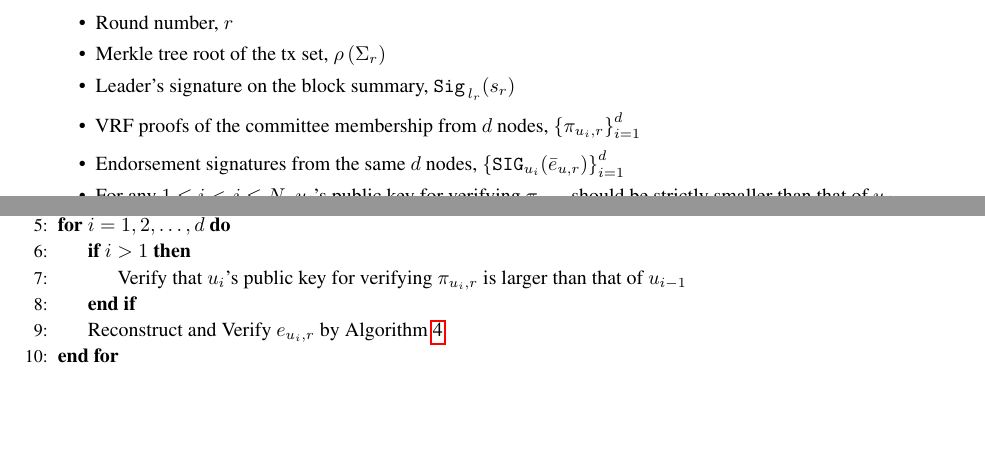
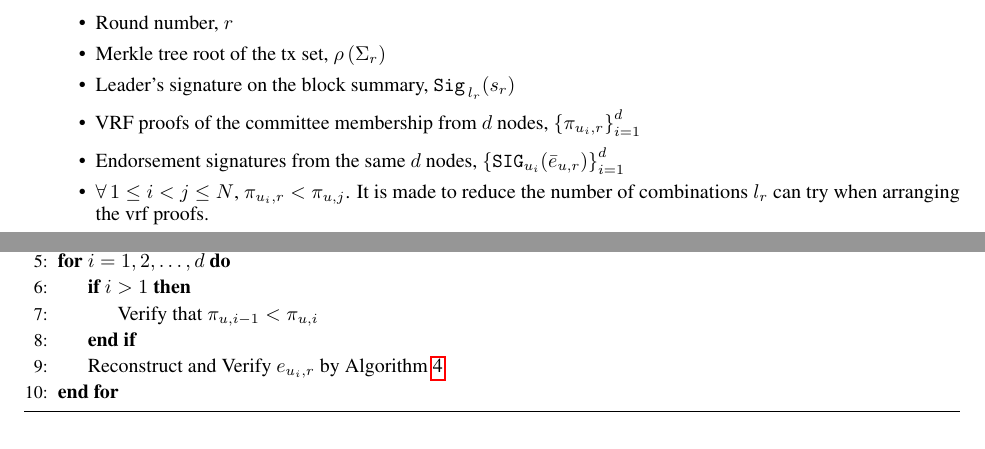
Before and after one commit to zzGHzz/VIP-193, a LaTeX document (article.tex): two parts of pages 3 and 4 of 6, joined at a grey line, cut so that both start at the same text, the shorter picture padded with empty space. Compiled offline with pdfLaTeX.

Commit message:
revised vrf proof order rule: \pi_i < \pi_i+1

```diff
--- a/article.tex
+++ b/article.tex
@@ -270,7 +270,7 @@ After receiving $d$ valid endorsements, leader~$l_r$ needs to prepare and broadc
     \item Leader's signature on the block summary, ${\tt Sig}_{\,l_r}(s_r)$
     \item VRF proofs of the committee membership from $d$ nodes, $\left\{\pi_{u_i,r}\right\}_{i=1}^d$
     \item Endorsement signatures from the same $d$ nodes, $\left\{{\tt SIG}_{u_i}(\bar{e}_{u,r})\right\}_{i=1}^d$
-    \item For any $1\leq i<j\leq N$, $u_i$'s public key for verifying $\pi_{u_i,r}$ should be strictly smaller than that of $u_j$
+    \item $\forall\,1\leq i<j\leq N$, $\pi_{u_i,r}<\pi_{u,j}$. It is made to reduce the number of combinations $l_r$ can try when arranging the vrf proofs.
     \item Leader's signature, ${\tt Sig}_{\,l_r}(\bar{h}_r)$ where $\bar{h}_r$ represents the header without a signature
     % \item Committee member list $\left(u_1<u_2<\dots<u_d\right)$
     % \item Merkle tree root of VRF proofs $\left\{\pi_{u_i,r}\right\}_{i=1}^d$
@@ -297,7 +297,7 @@ Algorithm~\ref{alg:header-valid} describes how to validate a block header genera
     % \State Verify $\rho\left(\Sigma_r\right)$
     \For{$i=1,2,\dots,d$}
         \If{$i>1$}
-            \State Verify that $u_i$'s public key for verifying $\pi_{u_i,r}$ is larger than that of $u_{i-1}$
+            \State Verify that $\pi_{u,i-1} < \pi_{u,i}$
         \EndIf
         \State Reconstruct and Verify $e_{u_i,r}$ by Algorithm~\ref{alg:endorse-valid}
     \EndFor
```
